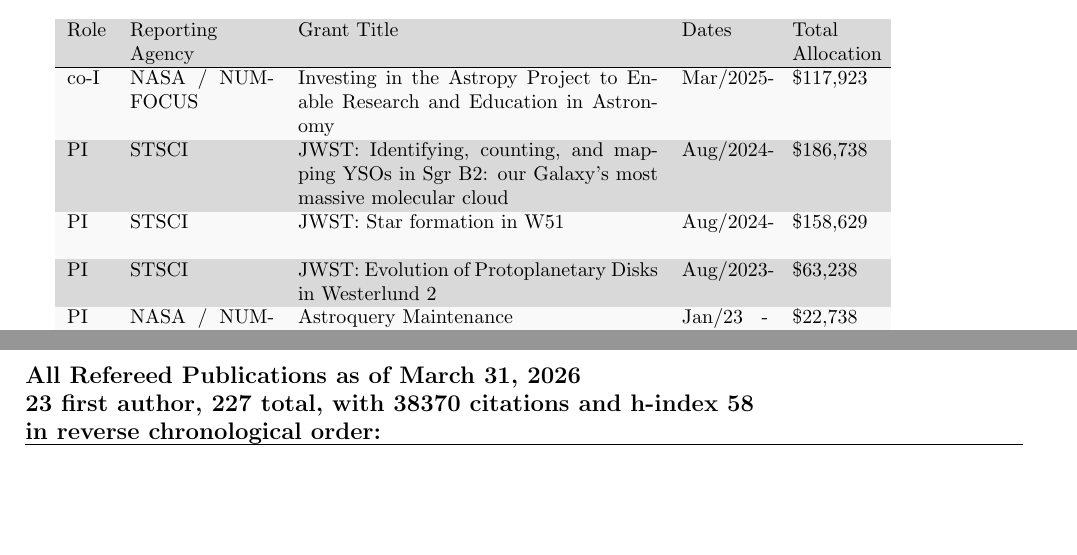
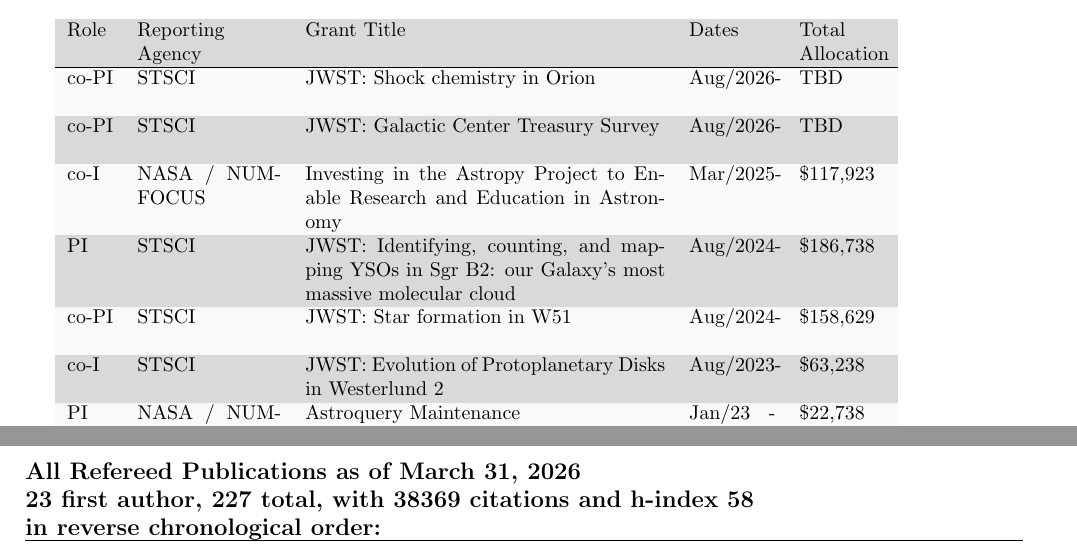
Before and after one commit to keflavich/cv, a LaTeX CV (cv_TandP.tex, which reads funding.tex, hindex.tex): two parts of pages 5 and 9 of 9, joined at a grey line, cut so that both start at the same text, the shorter picture padded with empty space. Compiled offline with pdfLaTeX.

Commit message:
brief funding update

```diff
--- a/funding.tex
+++ b/funding.tex
@@ -7,10 +7,12 @@
 \begin{tabular}{lp{1.0in}p{2.5in}p{0.6in}p{0.6in}}
 Role & Reporting Agency & Grant Title & Dates & Total \mbox{Allocation}  \\
 \hline
+co-PI & STSCI & JWST: Shock chemistry in Orion & Aug/2026- & TBD \\
+co-PI & STSCI & JWST: Galactic Center Treasury Survey & Aug/2026- & TBD \\
 co-I & NASA / NUMFOCUS & Investing in the Astropy Project to Enable Research and Education in Astronomy & Mar/2025- & \$117,923 \\
 PI & STSCI & JWST: Identifying, counting, and mapping YSOs in Sgr B2: our Galaxy's most massive molecular cloud	 & Aug/2024- &  \$186,738 \\
-PI & STSCI & JWST: Star formation in W51 & Aug/2024- &  \$158,629 \\
-PI & STSCI & JWST: Evolution of Protoplanetary Disks in Westerlund 2 & Aug/2023- &  \$63,238 \\
+co-PI & STSCI & JWST: Star formation in W51 & Aug/2024- &  \$158,629 \\
+co-I & STSCI & JWST: Evolution of Protoplanetary Disks in Westerlund 2 & Aug/2023- &  \$63,238 \\
 PI & NASA / NUMFOCUS & Astroquery Maintenance & Jan/23 - Dec/24 & \$22,738   \\
 PI & Moore Foundation & Sustaining and Growing the Astropy Project & Jan/22 - Dec/23 & \$14,700   \\
 PI & NSF (2206511) & Collaborative Research: ACES Galactic Center Mass Flow & Sep/22 - Aug/25 & \$236,990 \\
--- a/hindex.tex
+++ b/hindex.tex
@@ -1,8 +1,8 @@
 \usepackage{xspace}
 \newcommand{\nrefereed}{227\xspace}
 \newcommand{\ntotalpapers}{228\xspace}
-\newcommand{\ncites}{38370\xspace} % refereed
-\newcommand{\ncitestotal}{38370\xspace}
+\newcommand{\ncites}{38369\xspace} % refereed
+\newcommand{\ncitestotal}{38369\xspace}
 \newcommand{\hindex}{58\xspace}
 \newcommand{\nfirst}{23\xspace}
 \newcommand{\ncitesfirst}{2126\xspace}
```
